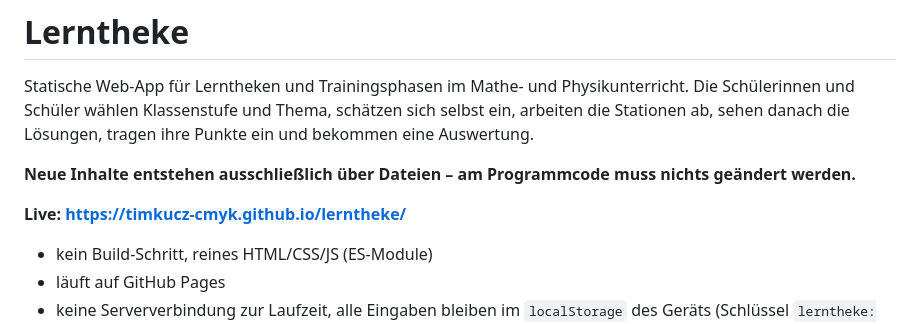
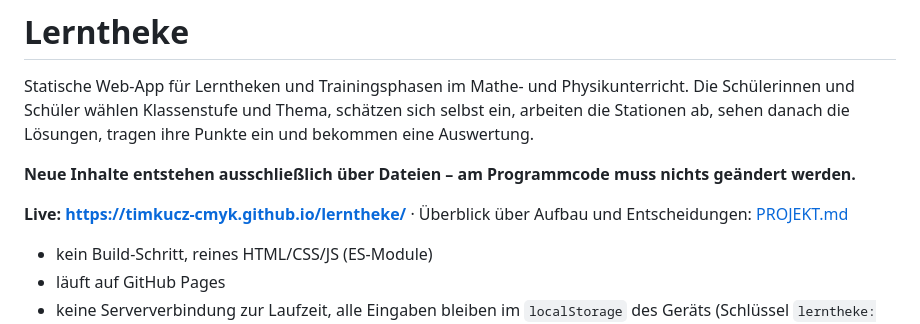
Before and after one commit to timkucz-cmyk/lerntheke, a Markdown page: README.md, the part around the change. Drawn GitHub-style.

```diff
--- a/README.md
+++ b/README.md
@@ -6,7 +6,8 @@ die Stationen ab, sehen danach die Lösungen, tragen ihre Punkte ein und bekomme
 
 **Neue Inhalte entstehen ausschließlich über Dateien – am Programmcode muss nichts geändert werden.**
 
-**Live: <https://timkucz-cmyk.github.io/lerntheke/>**
+**Live: <https://timkucz-cmyk.github.io/lerntheke/>** ·
+Überblick über Aufbau und Entscheidungen: [PROJEKT.md](PROJEKT.md)
 
 - kein Build-Schritt, reines HTML/CSS/JS (ES-Module)
 - läuft auf GitHub Pages
```
Also changed, not shown: PROJEKT.md (added, +201 -0 lines).
